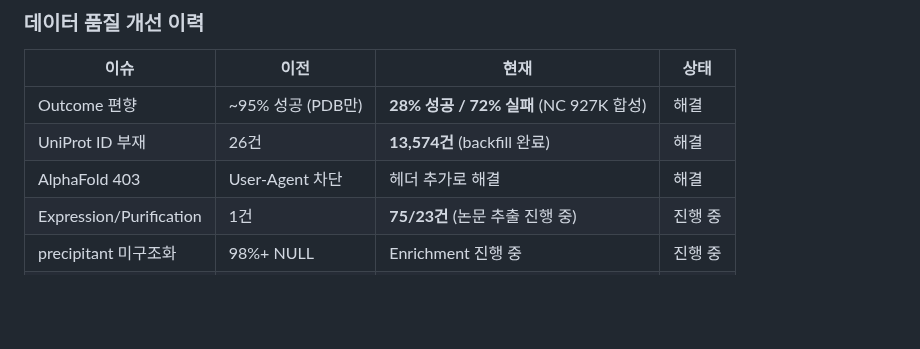
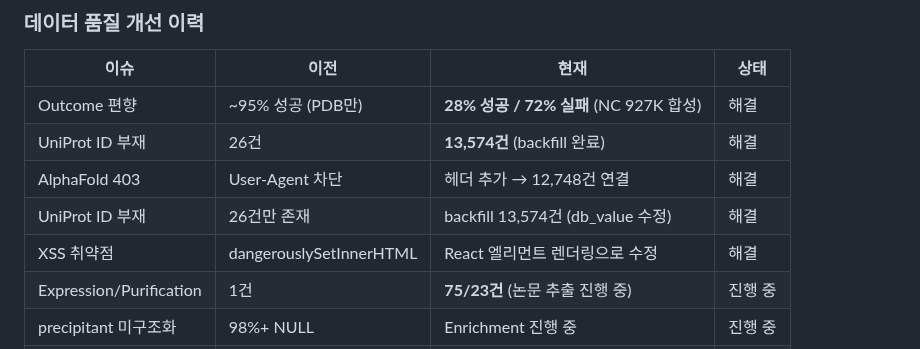
Before and after one commit to Tae-Kyung/kbsi-crystal-bank, a Markdown page: data/PRD.md, the part around one of its changes. GitHub-like rendering; blank space fills up the shorter version.

```diff
--- a/data/PRD.md
+++ b/data/PRD.md
@@ -212,7 +225,9 @@ PDB 공개 데이터를 활용하여 결정화 조건 데이터를 체계적으
 |------|------|------|------|
 | Outcome 편향 | ~95% 성공 (PDB만) | **28% 성공 / 72% 실패** (NC 927K 합성) | 해결 |
 | UniProt ID 부재 | 26건 | **13,574건** (backfill 완료) | 해결 |
-| AlphaFold 403 | User-Agent 차단 | 헤더 추가로 해결 | 해결 |
+| AlphaFold 403 | User-Agent 차단 | 헤더 추가 → 12,748건 연결 | 해결 |
+| UniProt ID 부재 | 26건만 존재 | backfill 13,574건 (db_value 수정) | 해결 |
+| XSS 취약점 | dangerouslySetInnerHTML | React 엘리먼트 렌더링으로 수정 | 해결 |
 | Expression/Purification | 1건 | **75/23건** (논문 추출 진행 중) | 진행 중 |
 | precipitant 미구조화 | 98%+ NULL | Enrichment 진행 중 | 진행 중 |
 | pH/temp 이상치 | 각 3건 이하 | 무시 가능 | — |
```
Also changed, not shown: other parts of data/PRD.md (+26 -13 lines).
